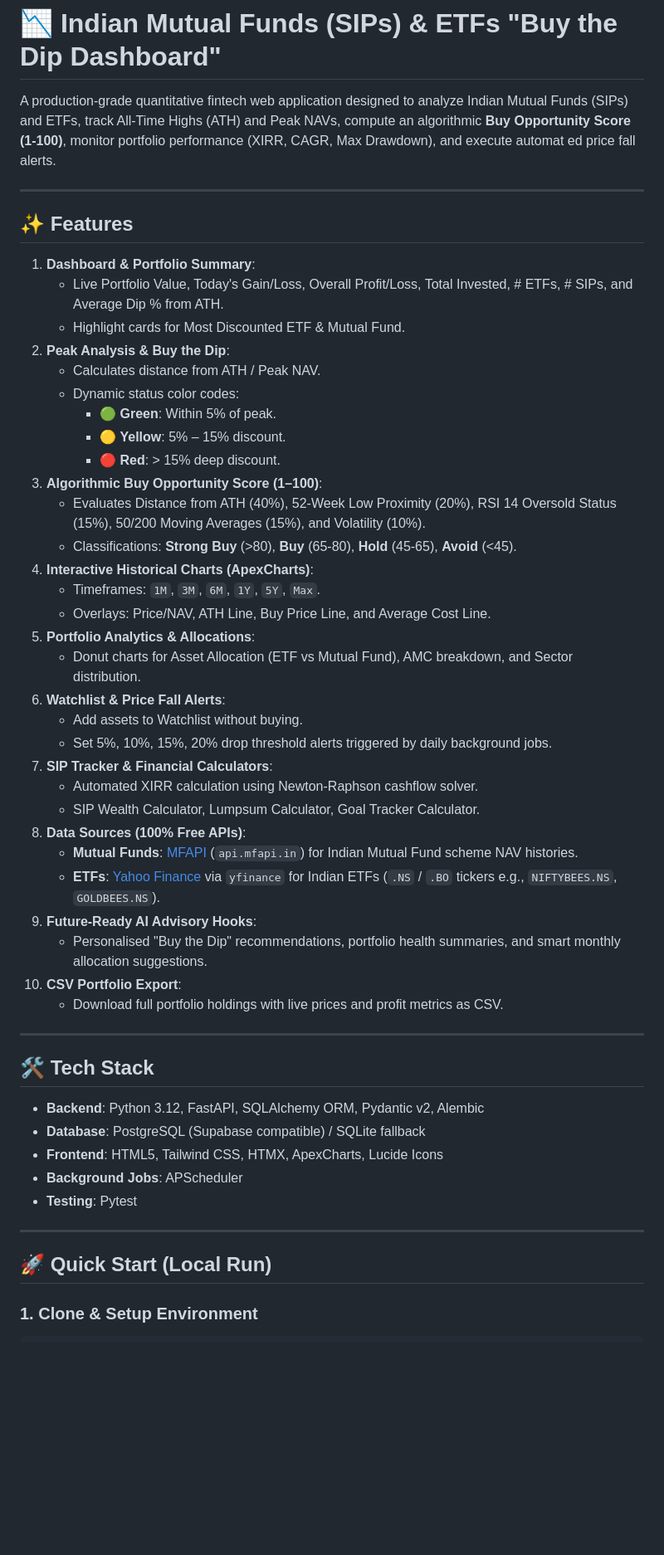
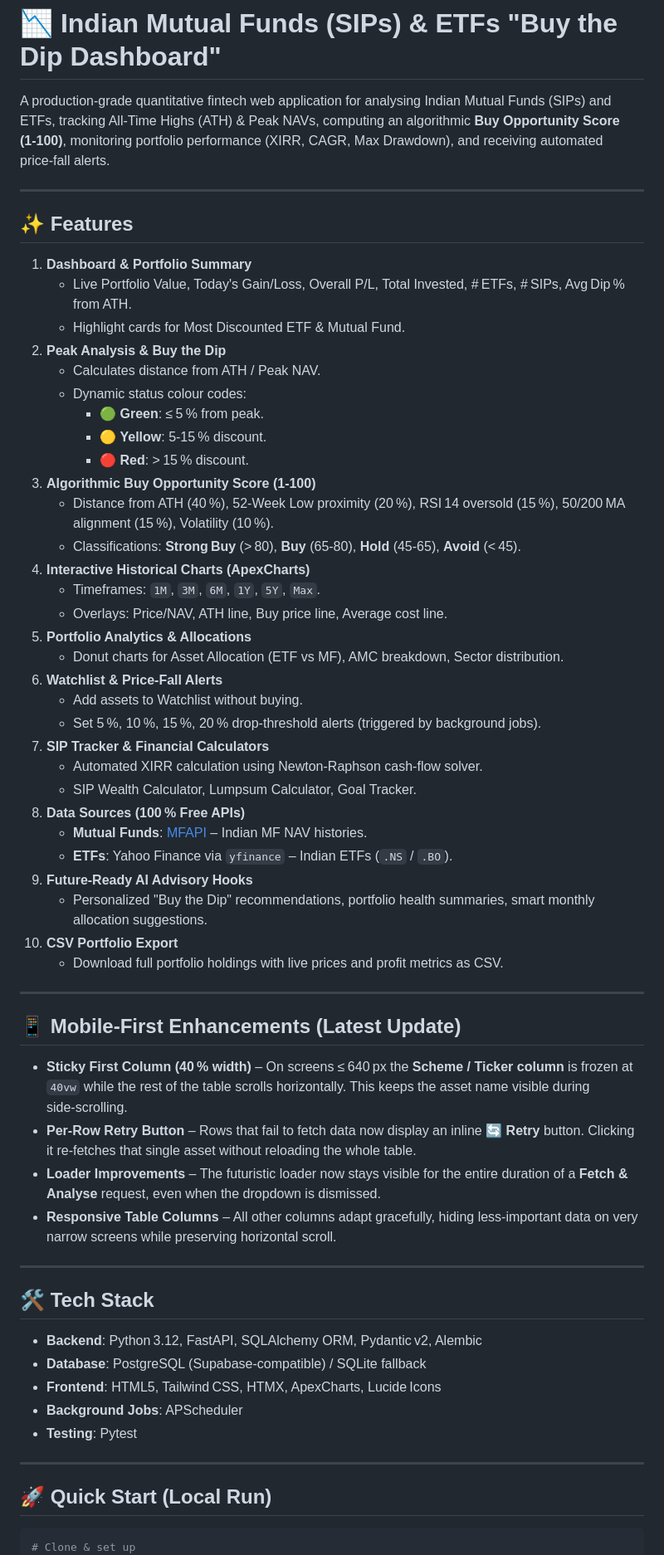
Before and after one commit to hdt003/etf-sip-analyzer, a Markdown page: README.md, the part around one of its changes. Shown at 83% size. Drawn GitHub-style; blank space fills up the shorter version.

````diff
--- a/README.md
+++ b/README.md
@@ -1,50 +1,58 @@
 # 📉 Indian Mutual Funds (SIPs) & ETFs "Buy the Dip Dashboard"
 
-A production-grade quantitative fintech web application designed to analyze Indian Mutual Funds (SIPs) and ETFs, track All-Time Highs (ATH) and Peak NAVs, compute an algorithmic **Buy Opportunity Score (1-100)**, monitor portfolio performance (XIRR, CAGR, Max Drawdown), and execute automat
-ed price fall alerts.
+A production‑grade quantitative fintech web application for analysing Indian Mutual Funds (SIPs) and ETFs, tracking All‑Time Highs (ATH) & Peak NAVs, computing an algorithmic **Buy Opportunity Score (1‑100)**, monitoring portfolio performance (XIRR, CAGR, Max Drawdown), and receiving automated price‑fall alerts.
 
 ---
 
 ## ✨ Features
 
-1. **Dashboard & Portfolio Summary**:
-   - Live Portfolio Value, Today's Gain/Loss, Overall Profit/Loss, Total Invested, # ETFs, # SIPs, and Average Dip % from ATH.
+1. **Dashboard & Portfolio Summary**
+   - Live Portfolio Value, Today's Gain/Loss, Overall P/L, Total Invested, # ETFs, # SIPs, Avg Dip % from ATH.
    - Highlight cards for Most Discounted ETF & Mutual Fund.
-2. **Peak Analysis & Buy the Dip**:
+2. **Peak Analysis & Buy the Dip**
    - Calculates distance from ATH / Peak NAV.
-   - Dynamic status color codes:
-     - 🟢 **Green**: Within 5% of peak.
-     - 🟡 **Yellow**: 5% – 15% discount.
-     - 🔴 **Red**: > 15% deep discount.
-3. **Algorithmic Buy Opportunity Score (1–100)**:
-   - Evaluates Distance from ATH (40%), 52-Week Low Proximity (20%), RSI 14 Oversold Status (15%), 50/200 Moving Averages (15%), and Volatility (10%).
-   - Classifications: **Strong Buy** (>80), **Buy** (65-80), **Hold** (45-65), **Avoid** (<45).
-4. **Interactive Historical Charts (ApexCharts)**:
+   - Dynamic status colour codes:
+     - 🟢 **Green**: ≤ 5 % from peak.
+     - 🟡 **Yellow**: 5‑15 % discount.
+     - 🔴 **Red**: > 15 % discount.
+3. **Algorithmic Buy Opportunity Score (1‑100)**
+   - Distance from ATH (40 %), 52‑Week Low proximity (20 %), RSI 14 oversold (15 %), 50/200 MA alignment (15 %), Volatility (10 %).
+   - Classifications: **Strong Buy** (> 80), **Buy** (65‑80), **Hold** (45‑65), **Avoid** (< 45).
+4. **Interactive Historical Charts (ApexCharts)**
    - Timeframes: `1M`, `3M`, `6M`, `1Y`, `5Y`, `Max`.
-   - Overlays: Price/NAV, ATH Line, Buy Price Line, and Average Cost Line.
-5. **Portfolio Analytics & Allocations**:
-   - Donut charts for Asset Allocation (ETF vs Mutual Fund), AMC breakdown, and Sector distribution.
-6. **Watchlist & Price Fall Alerts**:
+   - Overlays: Price/NAV, ATH line, Buy price line, Average cost line.
+5. **Portfolio Analytics & Allocations**
+   - Donut charts for Asset Allocation (ETF vs MF), AMC breakdown, Sector distribution.
+6. **Watchlist & Price‑Fall Alerts**
    - Add assets to Watchlist without buying.
-   - Set 5%, 10%, 15%, 20% drop threshold alerts triggered by daily background jobs.
-7. **SIP Tracker & Financial Calculators**:
-   - Automated XIRR calculation using Newton-Raphson cashflow solver.
-   - SIP Wealth Calculator, Lumpsum Calculator, Goal Tracker Calculator.
-8. **Data Sources (100% Free APIs)**:
-   - **Mutual Funds**: [MFAPI](https://api.mfapi.in/) (`api.mfapi.in`) for Indian Mutual Fund scheme NAV histories.
-   - **ETFs**: [Yahoo Finance](https://finance.yahoo.com/) via `yfinance` for Indian ETFs (`.NS` / `.BO` tickers e.g., `NIFTYBEES.NS`, `GOLDBEES.NS`).
-9. **Future-Ready AI Advisory Hooks**:
-   - Personalised "Buy the Dip" recommendations, portfolio health summaries, and smart monthly allocation suggestions.
-10. **CSV Portfolio Export**:
+   - Set 5 %, 10 %, 15 %, 20 % drop‑threshold alerts (triggered by background jobs).
+7. **SIP Tracker & Financial Calculators**
+   - Automated XIRR calculation using Newton‑Raphson cash‑flow solver.
+   - SIP Wealth Calculator, Lumpsum Calculator, Goal Tracker.
+8. **Data Sources (100 % Free APIs)**
+   - **Mutual Funds**: [MFAPI](https://api.mfapi.in/) – Indian MF NAV histories.
+   - **ETFs**: Yahoo Finance via `yfinance` – Indian ETFs (`.NS` / `.BO`).
+9. **Future‑Ready AI Advisory Hooks**
+   - Personalized "Buy the Dip" recommendations, portfolio health summaries, smart monthly allocation suggestions.
+10. **CSV Portfolio Export**
     - Download full portfolio holdings with live prices and profit metrics as CSV.
+
+---
+
+## 📱 Mobile‑First Enhancements (Latest Update)
+
+- **Sticky First Column (40 % width)** – On screens ≤ 640 px the **Scheme / Ticker column** is frozen at `40vw` while the rest of the table scrolls horizontally. This keeps the asset name visible during side‑scrolling.
+- **Per‑Row Retry Button** – Rows that fail to fetch data now display an inline **🔄 Retry** button. Clicking it re‑fetches that single asset without reloading the whole table.
+- **Loader Improvements** – The futuristic loader now stays visible for the entire duration of a **Fetch & Analyse** request, even when the dropdown is dismissed.
+- **Responsive Table Columns** – All other columns adapt gracefully, hiding less‑important data on very narrow screens while preserving horizontal scroll.
 
 ---
 
 ## 🛠️ Tech Stack
 
-- **Backend**: Python 3.12, FastAPI, SQLAlchemy ORM, Pydantic v2, Alembic
-- **Database**: PostgreSQL (Supabase compatible) / SQLite fallback
-- **Frontend**: HTML5, Tailwind CSS, HTMX, ApexCharts, Lucide Icons
+- **Backend**: Python 3.12, FastAPI, SQLAlchemy ORM, Pydantic v2, Alembic
+- **Database**: PostgreSQL (Supabase‑compatible) / SQLite fallback
+- **Frontend**: HTML5, Tailwind CSS, HTMX, ApexCharts, Lucide Icons
 - **Background Jobs**: APScheduler
 - **Testing**: Pytest
 
@@ -52,7 +60,7 @@ ed price fall alerts.
 
 ## 🚀 Quick Start (Local Run)
 
-### 1. Clone & Setup Environment
 ```bash
+# Clone & set up
 cd C:\ETF-SIP-Analyzer
 python -m venv venv
````
Also changed, not shown: other parts of README.md (+22 -31 lines).
